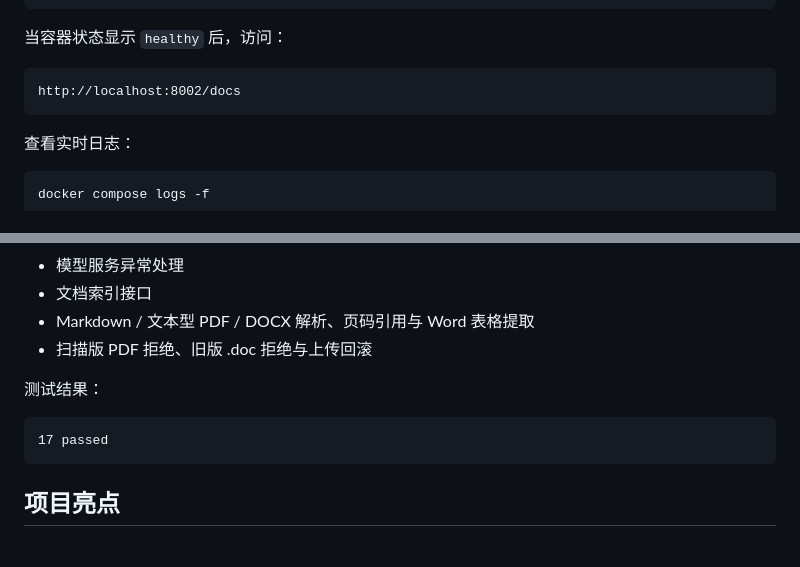
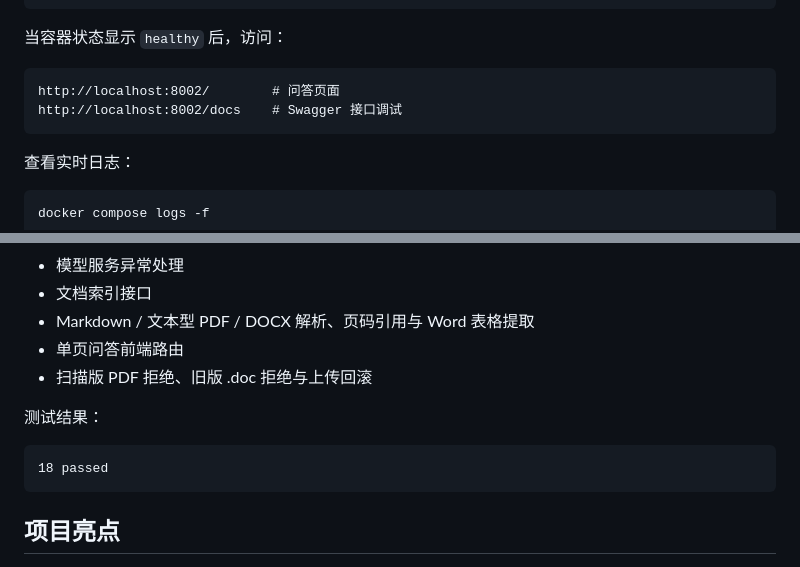
Before and after one commit to adrianwen98/CiteRAG, a Markdown page: README.md, 2 parts joined by grey strips. Rendered like a GitHub page.

````diff
--- a/README.md
+++ b/README.md
@@ -502,7 +511,8 @@ docker compose ps
 当容器状态显示 `healthy` 后，访问：
 
 ```text
-http://localhost:8002/docs
+http://localhost:8002/        # 问答页面
+http://localhost:8002/docs    # Swagger 接口调试
 ```
 
 查看实时日志：
@@ -541,12 +551,13 @@ pytest tests -v
 - 模型服务异常处理
 - 文档索引接口
 - Markdown / 文本型 PDF / DOCX 解析、页码引用与 Word 表格提取
+- 单页问答前端路由
 - 扫描版 PDF 拒绝、旧版 .doc 拒绝与上传回滚
 
 测试结果：
 
 ```text
-17 passed
+18 passed
 ```
 
 
````
Also changed, not shown: other parts of README.md (+12 -3 lines), docs/images/rag_ui.jpg (added), 3 other files.
